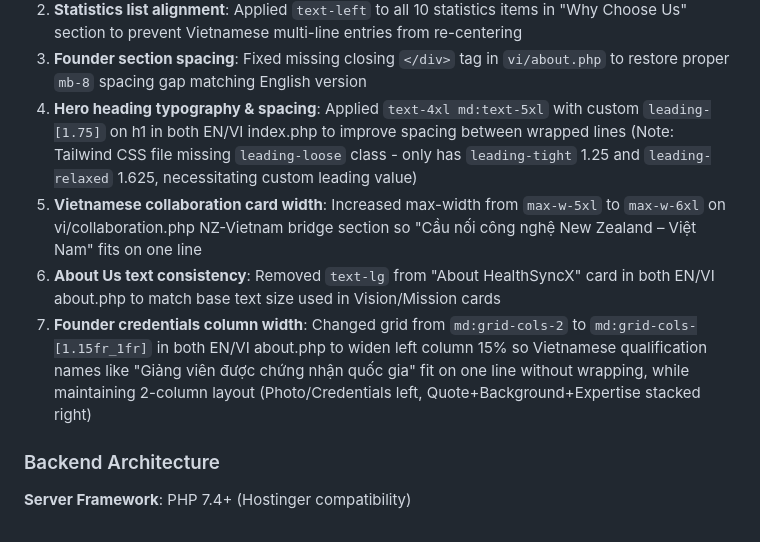
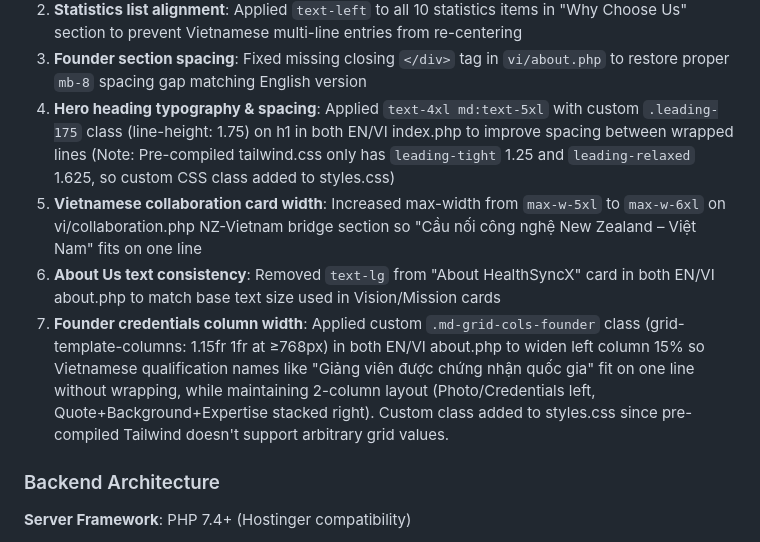
Before and after one commit to dangpleo-ctrl/HealthSyncXWebsiteStatic, a Markdown page: replit.md, the part around the change. Rendered like a GitHub page.

Commit message:
Improve text layout for consistent display in both languages
Adjust typography, spacing, and column widths to ensure Vietnamese text displays correctly on the website.

Replit-Commit-Author: Agent
Replit-Commit-Session-Id: 647c59d6-9a03-4c72-a257-9992e92fe543
Replit-Commit-Checkpoint-Type: full_checkpoint
Replit-Commit-Event-Id: 32bb9120-9566-4499-a3cd-15c0714e6925

```diff
--- a/replit.md
+++ b/replit.md
@@ -51,10 +51,10 @@ Seven key layout fixes ensure consistent text arrangement across EN/VI despite t
 1. **Hero badge wrapping**: Added `max-w-2xl mx-auto leading-relaxed text-center` to handle longer Vietnamese text "Kết nối hợp tác y tế tại Việt Nam và khu vực Châu Á – Thái Bình Dương" wrapping consistently with English
 2. **Statistics list alignment**: Applied `text-left` to all 10 statistics items in "Why Choose Us" section to prevent Vietnamese multi-line entries from re-centering
 3. **Founder section spacing**: Fixed missing closing `</div>` tag in `vi/about.php` to restore proper `mb-8` spacing gap matching English version
-4. **Hero heading typography & spacing**: Applied `text-4xl md:text-5xl` with custom `leading-[1.75]` on h1 in both EN/VI index.php to improve spacing between wrapped lines (Note: Tailwind CSS file missing `leading-loose` class - only has `leading-tight` 1.25 and `leading-relaxed` 1.625, necessitating custom leading value)
+4. **Hero heading typography & spacing**: Applied `text-4xl md:text-5xl` with custom `.leading-175` class (line-height: 1.75) on h1 in both EN/VI index.php to improve spacing between wrapped lines (Note: Pre-compiled tailwind.css only has `leading-tight` 1.25 and `leading-relaxed` 1.625, so custom CSS class added to styles.css)
 5. **Vietnamese collaboration card width**: Increased max-width from `max-w-5xl` to `max-w-6xl` on vi/collaboration.php NZ-Vietnam bridge section so "Cầu nối công nghệ New Zealand – Việt Nam" fits on one line
 6. **About Us text consistency**: Removed `text-lg` from "About HealthSyncX" card in both EN/VI about.php to match base text size used in Vision/Mission cards
-7. **Founder credentials column width**: Changed grid from `md:grid-cols-2` to `md:grid-cols-[1.15fr_1fr]` in both EN/VI about.php to widen left column 15% so Vietnamese qualification names like "Giảng viên được chứng nhận quốc gia" fit on one line without wrapping, while maintaining 2-column layout (Photo/Credentials left, Quote+Background+Expertise stacked right)
+7. **Founder credentials column width**: Applied custom `.md-grid-cols-founder` class (grid-template-columns: 1.15fr 1fr at ≥768px) in both EN/VI about.php to widen left column 15% so Vietnamese qualification names like "Giảng viên được chứng nhận quốc gia" fit on one line without wrapping, while maintaining 2-column layout (Photo/Credentials left, Quote+Background+Expertise stacked right). Custom class added to styles.css since pre-compiled Tailwind doesn't support arbitrary grid values.
 
 ### Backend Architecture
 
```
